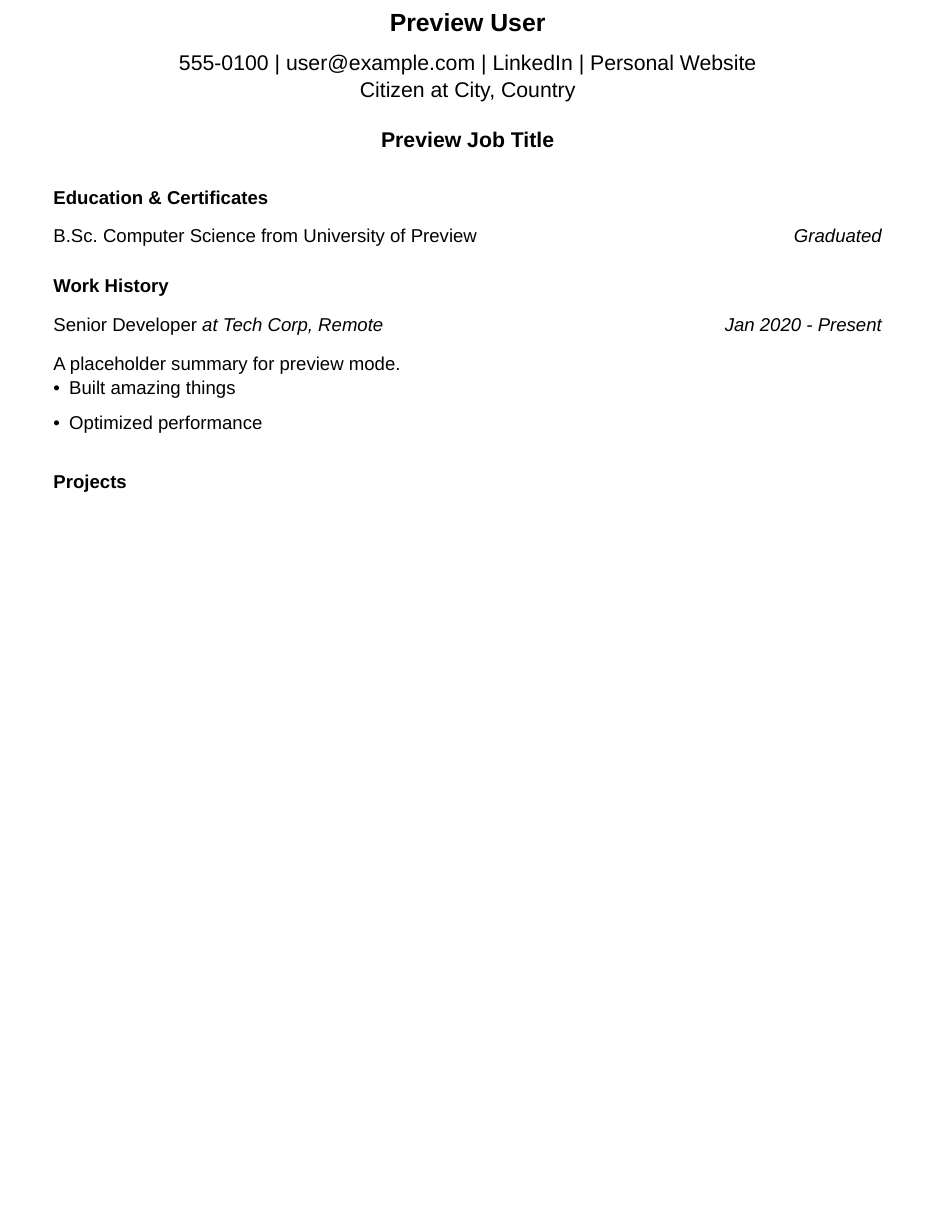
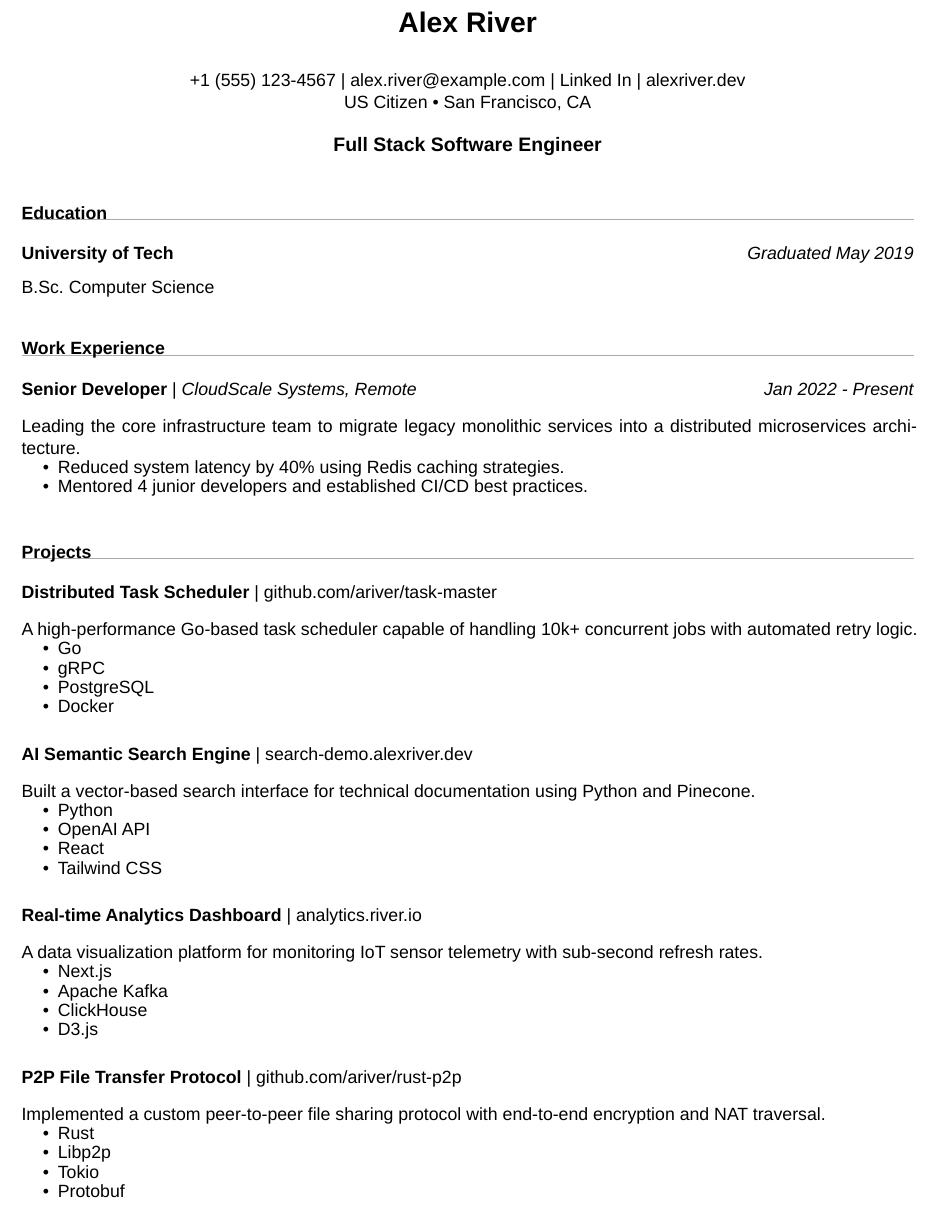
Before and after one commit to cntrvsy/resume-pipeline, a Typst document (data/templates/headless_head_hunter.typ): part of the page, cut at the place of the change, the shorter picture padded with empty space. Compiled offline with Typst 0.15.

Commit message:
updated template

```diff
--- a/data/templates/headless_head_hunter.typ
+++ b/data/templates/headless_head_hunter.typ
@@ -4,26 +4,52 @@
 // Define fallback data for when editing in VS Code / Previewing
 #let fallback_data = (
   profile: (
-    name: "Preview User",
-    email: "user@example.com",
-    phone: "555-0100",
-    url: "linkedin.com/in/preview",
-    website: "example.com",
-    location: "City, Country",
-    citizenship: "Citizen"
+    name: "Alex River",
+    email: "alex.river@example.com",
+    phone: "+1 (555) 123-4567",
+    url: "linkedin.com/in/alexriver",
+    website: "alexriver.dev",
+    location: "San Francisco, CA",
+    citizenship: "US Citizen"
   ),
-  job_title: "Preview Job Title",
+  job_title: "Full Stack Software Engineer",
   education: (
-    (school: "University of Preview", degree: "B.Sc. Computer Science", status: "Graduated"),
+    (school: "University of Tech", degree: "B.Sc. Computer Science", status: "Graduated May 2019"),
   ),
   experience: (
     (
       role: "Senior Developer",
-      company: "Tech Corp",
+      company: "CloudScale Systems",
       location: "Remote",
-      date: "Jan 2020 - Present",
-      summary: "A placeholder summary for preview mode.",
-      bullets: ("Built amazing things", "Optimized performance")
+      date: "Jan 2022 - Present",
+      summary: "Leading the core infrastructure team to migrate legacy monolithic services into a distributed microservices architecture.",
+      bullets: (
+        "Reduced system latency by 40% using Redis caching strategies.",
+        "Mentored 4 junior developers and established CI/CD best practices.",
+      )
     ),
   ),
-  projects: ()
+  // EXPANDED FAKE PROJECT DATA
+  projects: (
+    (
+      title: "Distributed Task Scheduler",
+      description: "A high-performance Go-based task scheduler capable of handling 10k+ concurrent jobs with automated retry logic.",
+      tech_stack: ("Go", "gRPC", "PostgreSQL", "Docker"),
+      url: "github.com/ariver/task-master"
+    ),
+    (
+      title: "AI Semantic Search Engine",
+      description: "Built a vector-based search interface for technical documentation using Python and Pinecone.",
+      tech_stack: ("Python", "OpenAI API", "React", "Tailwind CSS"),
+      url: "search-demo.alexriver.dev"
+    ),
+    (
+      title: "Real-time Analytics Dashboard",
+      description: "A data visualization platform for monitoring IoT sensor telemetry with sub-second refresh rates.",
+      tech_stack: ("Next.js", "Apache Kafka", "ClickHouse", "D3.js"),
+      url: "analytics.river.io"
+    ),
+    (
+      title: "P2P File Transfer Protocol",
+      description: "Implemented a custom peer-to-peer file sharing protocol with end-to-end encryption and NAT traversal.",
+      tech_stack: ("Rust", "Libp2p", "Tokio", "Protobuf"),
@@ -63,2 +81,0 @@
-      #profile.phone | #link("mailto:" + profile.email)[#profile.email] | #link("https://" + profile.url)[LinkedIn] | #link("https://" + profile.website)[Personal Website] \
-      #profile.citizenship at #profile.location
@@ -87,4 +108,3 @@
 #let edu_item(degree, school, status) = {
   grid(
     columns: (1fr, auto),
-    [#degree from #school],
@@ -102 +123,0 @@
-      #text(style: "italic")[at #company, #location]
@@ -127,12 +148,12 @@
 
 #job_title_component(resume_data.at("job_title", default: "Software Engineer"))
 
-#section_title("Education & Certificates")
+#section_title("Education")
 #for edu in resume_data.education [
   #edu_item(edu.degree, edu.school, edu.status)
 ]
 
-#section_title("Work History")
+#section_title("Work Experience")
 #for job in resume_data.experience [
   #work_item(
     job.role,
```
Also changed, not shown: data/output/resume.pdf, data/templates/headless_head_hunter.typ (69 more changed lines), 1 other file.
